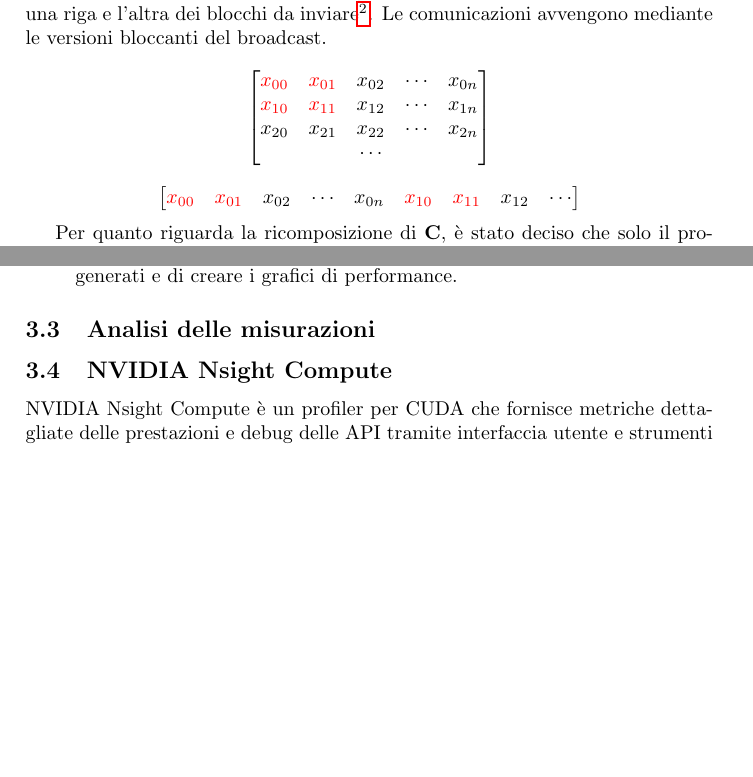
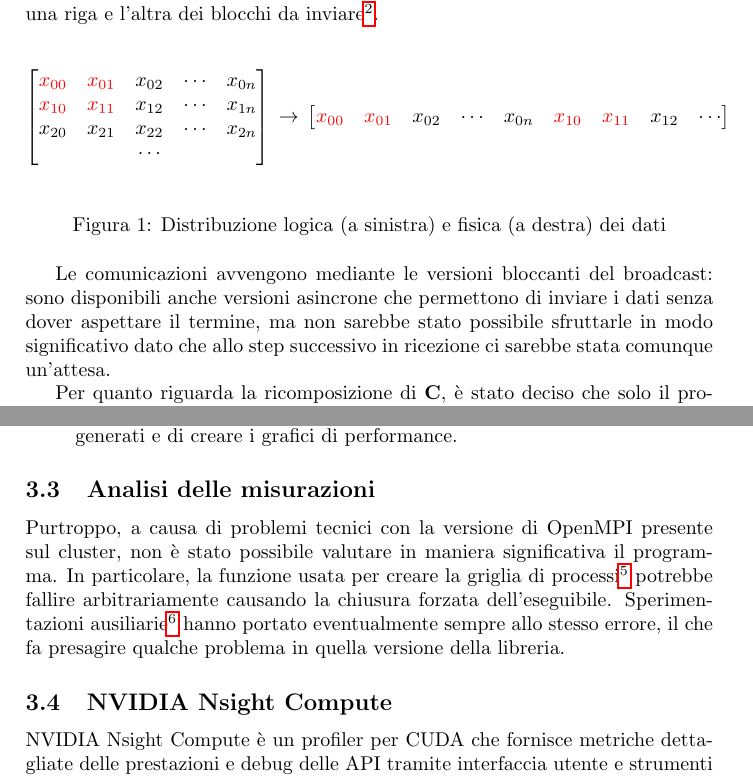
Before and after one commit to Redy1908/HPC-MultiGPU-MatrixMult, a LaTeX document (docs/report.tex): two parts of pages 3 and 10 of 13, joined at a grey line, cut so that both start at the same text, the shorter picture padded with empty space. Compiled offline with pdfLaTeX.

Commit message:
Report update

```diff
--- a/docs/report.tex
+++ b/docs/report.tex
@@ -112,22 +112,23 @@ Una volta ricevuti i blocchi necessari, ogni processo può calcolare una parte d
 
 L'invio dei blocchi avviene tramite un'operazione di broadcast dello standard di comunicazione \textit{Message Passing Interface} (MPI)\footnote{\url{https://docs.open-mpi.org/en/v5.0.x/man-openmpi/man3/MPI_Bcast.3.html}}.
 Siccome bisogna inviare porzioni di una matrice più grande, è stato necessario creare dei tipi derivati appositi per tenere in considerazione gli spazi di memoria che intercorrono tra una riga e l'altra dei blocchi da inviare\footnote{\url{https://docs.open-mpi.org/en/v5.0.x/man-openmpi/man3/MPI_Type_vector.3.html}}.
-Le comunicazioni avvengono mediante le versioni bloccanti del broadcast. % TODO: perchè?
 
+\begin{figure}[h]
     $$
         \begin{bmatrix}
             \color{red} x_{00} & \color{red} x_{01} & x_{02} & \cdots & x_{0n} \\
             \color{red} x_{10} & \color{red} x_{11} & x_{12} & \cdots & x_{1n} \\
             x_{20}             & x_{21}             & x_{22} & \cdots & x_{2n} \\
                                &                    & \cdots &        &        \\
-    \end{bmatrix}
-$$
-
-$$
+        \end{bmatrix}\\ \rightarrow\\
         \begin{bmatrix}
             \color{red} x_{00} & \color{red} x_{01} & x_{02} & \cdots & x_{0n} & \color{red} x_{10} & \color{red} x_{11} & x_{12} & \cdots
         \end{bmatrix}
     $$
+    \caption{Distribuzione logica (a sinistra) e fisica (a destra) dei dati}
+\end{figure}
+
+Le comunicazioni avvengono mediante le versioni bloccanti del broadcast: sono disponibili anche versioni asincrone che permettono di inviare i dati senza dover aspettare il termine, ma non sarebbe stato possibile sfruttarle in modo significativo dato che allo step successivo in ricezione ci sarebbe stata comunque un'attesa.
 
 Per quanto riguarda la ricomposizione di $\mathbf{C}$, è stato deciso che solo il processo 0 debba avere la matrice finale completa.
 Non è stata implementata una particolare gestione degli errori per evitare overhead nelle misurazioni dei tempi.
@@ -378,6 +379,7 @@ Per gestire l'esecuzione di un vasto numero di test con configurazioni eterogene
 \end{enumerate}
 
 \subsection{Analisi delle misurazioni}
+Purtroppo, a causa di problemi tecnici con la versione di OpenMPI presente sul cluster, non è stato possibile valutare in maniera significativa il programma. In particolare, la funzione usata per creare la griglia di processi\footnote{\url{https://docs.open-mpi.org/en/v5.0.x/man-openmpi/man3/MPI_Cart_create.3.html}} potrebbe fallire arbitrariamente causando la chiusura forzata dell'eseguibile. Sperimentazioni ausiliarie\footnote{\url{https://github.com/dev-shaa/mpi-test}} hanno portato eventualmente sempre allo stesso errore, il che fa presagire qualche problema in quella versione della libreria.
 
 \subsection{NVIDIA Nsight Compute}
 
```
Lines whose indentation alone changed are shown as unchanged.
